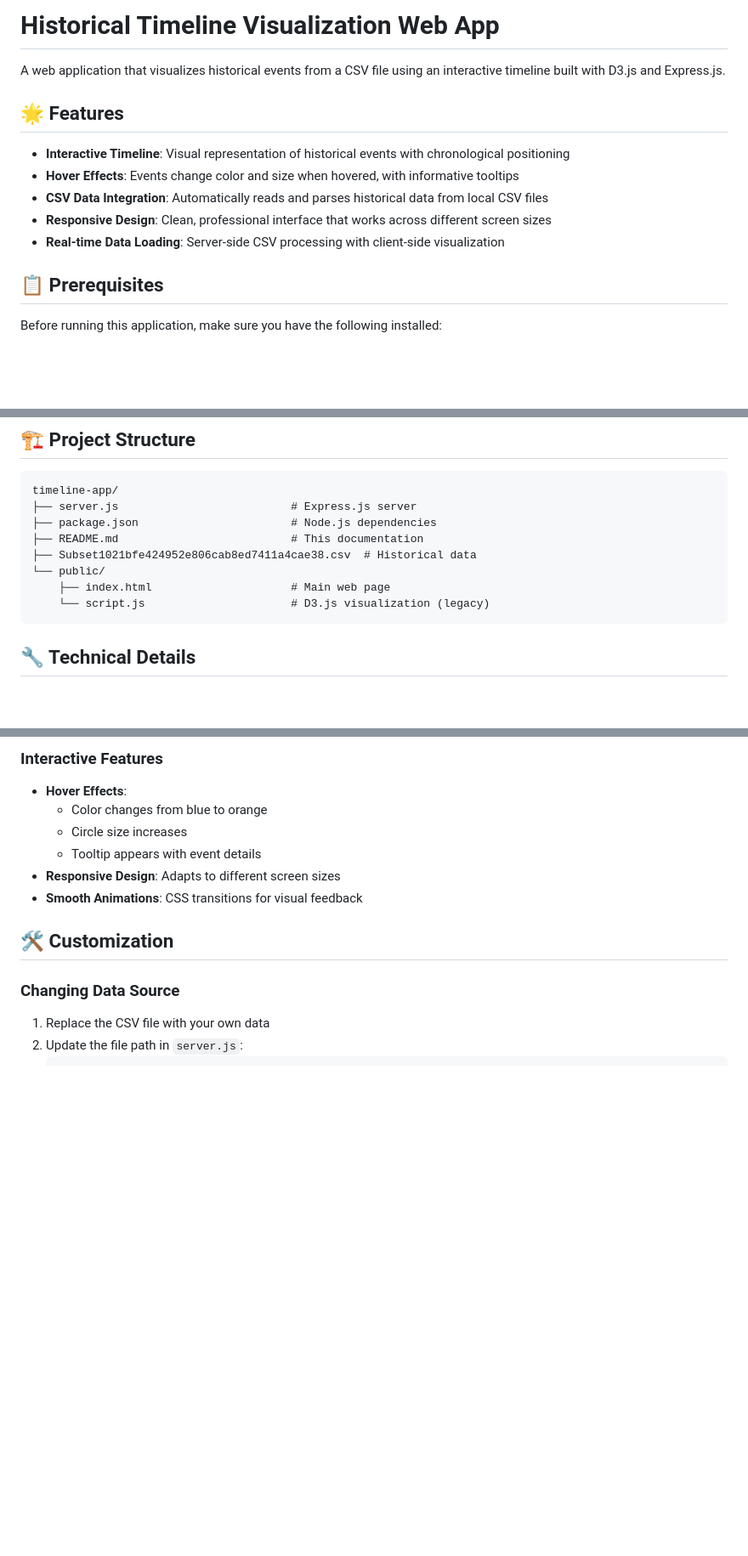
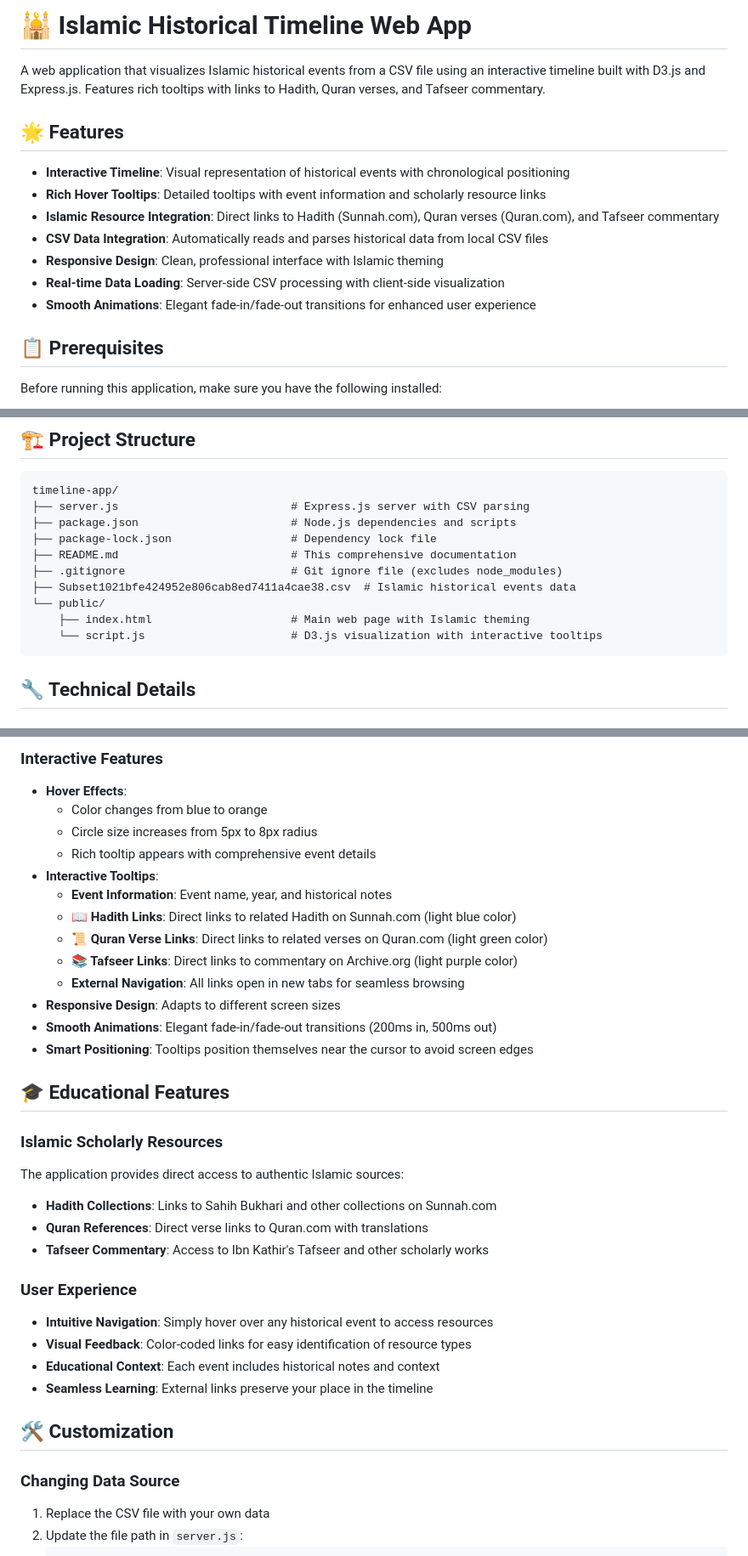
Before and after one commit to Poussinette/timeline-app, a Markdown page: README.md, 3 parts joined by grey strips. Shown: that part at 85% size. GitHub-like rendering; blank space fills up the shorter version.

Commit message:
Update documentation to reflect new interactive tooltip features with Islamic resource links

````diff
--- a/README.md
+++ b/README.md
@@ -1,14 +1,16 @@
-# Historical Timeline Visualization Web App
+# 🕌 Islamic Historical Timeline Web App
 
-A web application that visualizes historical events from a CSV file using an interactive timeline built with D3.js and Express.js.
+A web application that visualizes Islamic historical events from a CSV file using an interactive timeline built with D3.js and Express.js. Features rich tooltips with links to Hadith, Quran verses, and Tafseer commentary.
 
 ## 🌟 Features
 
 - **Interactive Timeline**: Visual representation of historical events with chronological positioning
-- **Hover Effects**: Events change color and size when hovered, with informative tooltips
+- **Rich Hover Tooltips**: Detailed tooltips with event information and scholarly resource links
+- **Islamic Resource Integration**: Direct links to Hadith (Sunnah.com), Quran verses (Quran.com), and Tafseer commentary
 - **CSV Data Integration**: Automatically reads and parses historical data from local CSV files
-- **Responsive Design**: Clean, professional interface that works across different screen sizes
+- **Responsive Design**: Clean, professional interface with Islamic theming
 - **Real-time Data Loading**: Server-side CSV processing with client-side visualization
+- **Smooth Animations**: Elegant fade-in/fade-out transitions for enhanced user experience
 
 ## 📋 Prerequisites
 
@@ -72,13 +74,15 @@ The included CSV file contains Islamic historical events:
 
 ```
 timeline-app/
-├── server.js                          # Express.js server
-├── package.json                       # Node.js dependencies
-├── README.md                          # This documentation
-├── Subset1021bfe424952e806cab8ed7411a4cae38.csv  # Historical data
+├── server.js                          # Express.js server with CSV parsing
+├── package.json                       # Node.js dependencies and scripts
+├── package-lock.json                  # Dependency lock file
+├── README.md                          # This comprehensive documentation
+├── .gitignore                         # Git ignore file (excludes node_modules)
+├── Subset1021bfe424952e806cab8ed7411a4cae38.csv  # Islamic historical events data
 └── public/
-    ├── index.html                     # Main web page
-    └── script.js                      # D3.js visualization (legacy)
+    ├── index.html                     # Main web page with Islamic theming
+    └── script.js                      # D3.js visualization with interactive tooltips
 ```
 
 ## 🔧 Technical Details
@@ -114,10 +118,32 @@ timeline-app/
 ### Interactive Features
 - **Hover Effects**:
   - Color changes from blue to orange
-  - Circle size increases
-  - Tooltip appears with event details
+  - Circle size increases from 5px to 8px radius
+  - Rich tooltip appears with comprehensive event details
+- **Interactive Tooltips**:
+  - **Event Information**: Event name, year, and historical notes
+  - **📖 Hadith Links**: Direct links to related Hadith on Sunnah.com (light blue color)
+  - **📜 Quran Verse Links**: Direct links to related verses on Quran.com (light green color)
+  - **📚 Tafseer Links**: Direct links to commentary on Archive.org (light purple color)
+  - **External Navigation**: All links open in new tabs for seamless browsing
 - **Responsive Design**: Adapts to different screen sizes
-- **Smooth Animations**: CSS transitions for visual feedback
+- **Smooth Animations**: Elegant fade-in/fade-out transitions (200ms in, 500ms out)
+- **Smart Positioning**: Tooltips position themselves near the cursor to avoid screen edges
+
+## 🎓 Educational Features
+
+### Islamic Scholarly Resources
+The application provides direct access to authentic Islamic sources:
+
+- **Hadith Collections**: Links to Sahih Bukhari and other collections on Sunnah.com
+- **Quran References**: Direct verse links to Quran.com with translations
+- **Tafseer Commentary**: Access to Ibn Kathir's Tafseer and other scholarly works
+
+### User Experience
+- **Intuitive Navigation**: Simply hover over any historical event to access resources
+- **Visual Feedback**: Color-coded links for easy identification of resource types
+- **Educational Context**: Each event includes historical notes and context
+- **Seamless Learning**: External links preserve your place in the timeline
 
 ## 🛠️ Customization
 
````
